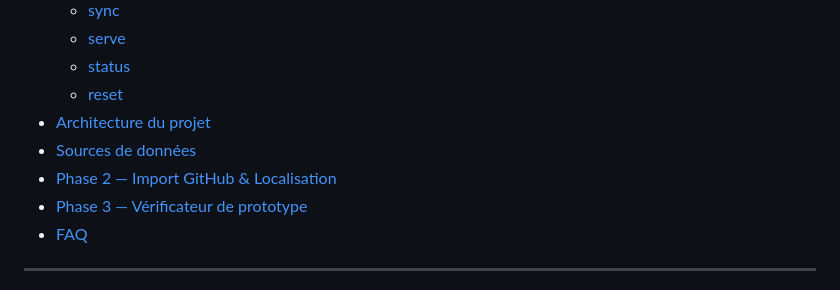
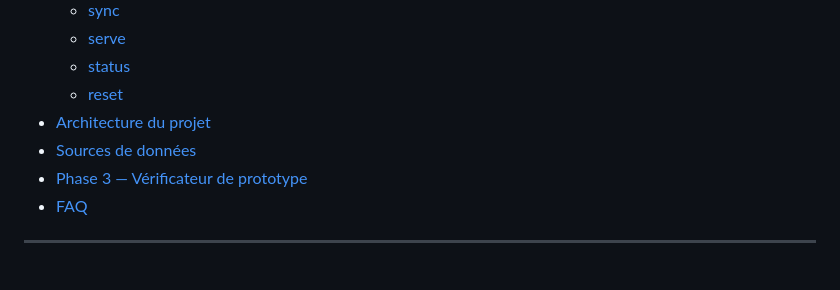
Before and after one commit to Appalings03/factorio_modding_hub, a Markdown page: README.fr.md, the part around the change. GitHub-like rendering.

Commit message:
Remove Phase 2 section from README.fr.md
Removed Phase 2 section from the French README.

```diff
--- a/README.fr.md
+++ b/README.fr.md
@@ -18,7 +18,6 @@
   - [reset](#reset--remise-à-zéro)
 - [Architecture du projet](#architecture-du-projet)
 - [Sources de données](#sources-de-données)
-- [Phase 2 — Import GitHub & Localisation](#phase-2--import-github--localisation)
 - [Phase 3 — Vérificateur de prototype](#phase-3--vérificateur-de-prototype)
 - [FAQ](#faq)
 
```
